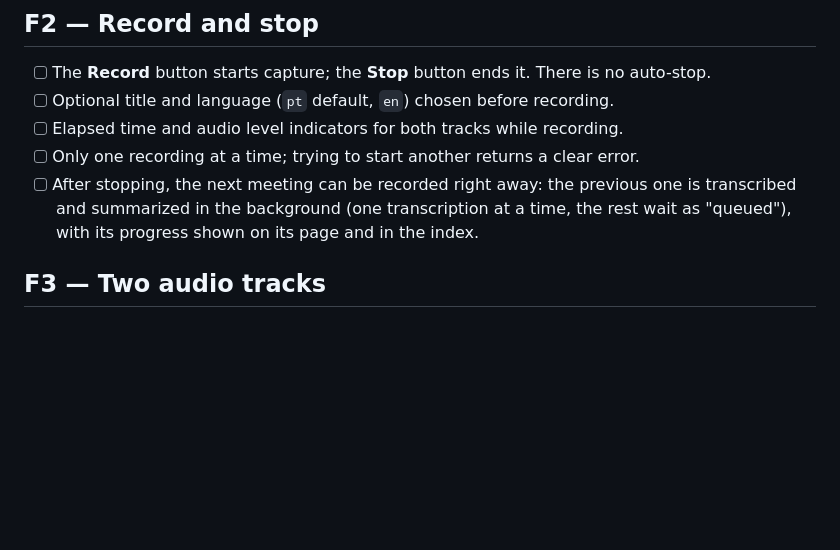
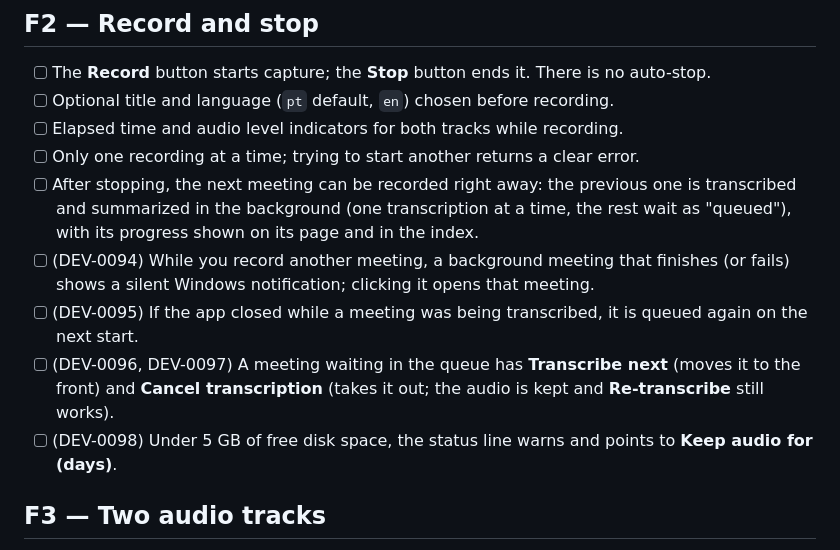
Before and after one commit to venturelli-91/me_transcript, a Markdown page: .claude/docs/features.md, the part around the change. Drawn GitHub-style; blank space fills up the shorter version.

```diff
--- a/.claude/docs/features.md
+++ b/.claude/docs/features.md
@@ -21,6 +21,12 @@ Each meeting is a folder `meetings/YYYY-MM-DD_HHMM/` with `meta.json`, `notes.md
 - [ ] After stopping, the next meeting can be recorded right away: the previous one is transcribed and
       summarized in the background (one transcription at a time, the rest wait as "queued"), with its
       progress shown on its page and in the index.
+- [ ] (DEV-0094) While you record another meeting, a background meeting that finishes (or fails) shows a silent
+      Windows notification; clicking it opens that meeting.
+- [ ] (DEV-0095) If the app closed while a meeting was being transcribed, it is queued again on the next start.
+- [ ] (DEV-0096, DEV-0097) A meeting waiting in the queue has **Transcribe next** (moves it to the front) and
+      **Cancel transcription** (takes it out; the audio is kept and **Re-transcribe** still works).
+- [ ] (DEV-0098) Under 5 GB of free disk space, the status line warns and points to **Keep audio for (days)**.
 
 ## F3 — Two audio tracks
 - [ ] `mic.wav` contains only the microphone; `system.wav` contains only system audio
```
Also changed, not shown: .claude/docs/architecture.md (+12 -2 lines).
